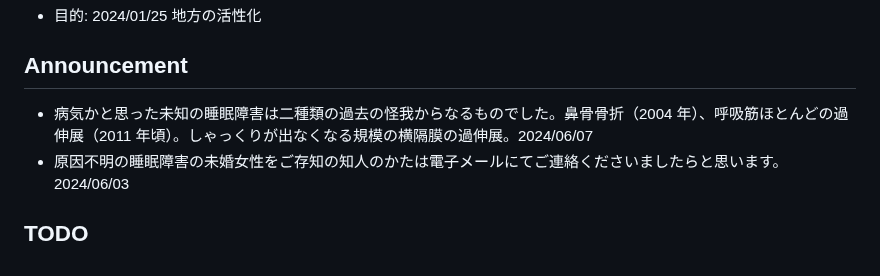
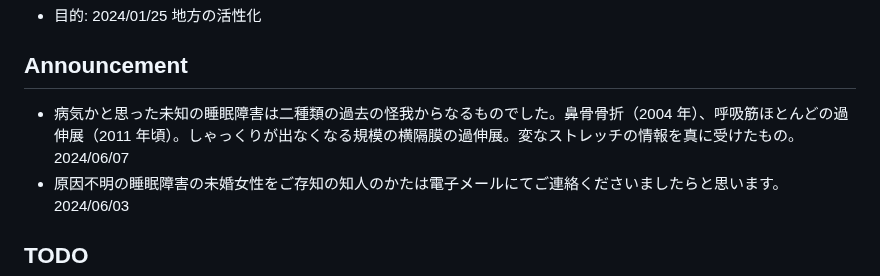
Before and after one commit to shirasakito/shirasakito.github.io, a Markdown page: README.md, the part around the change. Rendered like a GitHub page.

Commit message:
README.md の更新

```diff
--- a/README.md
+++ b/README.md
@@ -3,7 +3,7 @@
 - 目的: 2024/01/25 地方の活性化
 
 ## Announcement
-- 病気かと思った未知の睡眠障害は二種類の過去の怪我からなるものでした。鼻骨骨折（2004 年）、呼吸筋ほとんどの過伸展（2011 年頃）。しゃっくりが出なくなる規模の横隔膜の過伸展。2024/06/07
+- 病気かと思った未知の睡眠障害は二種類の過去の怪我からなるものでした。鼻骨骨折（2004 年）、呼吸筋ほとんどの過伸展（2011 年頃）。しゃっくりが出なくなる規模の横隔膜の過伸展。変なストレッチの情報を真に受けたもの。2024/06/07
 - 原因不明の睡眠障害の未婚女性をご存知の知人のかたは電子メールにてご連絡くださいましたらと思います。2024/06/03
 
 ## TODO
```
